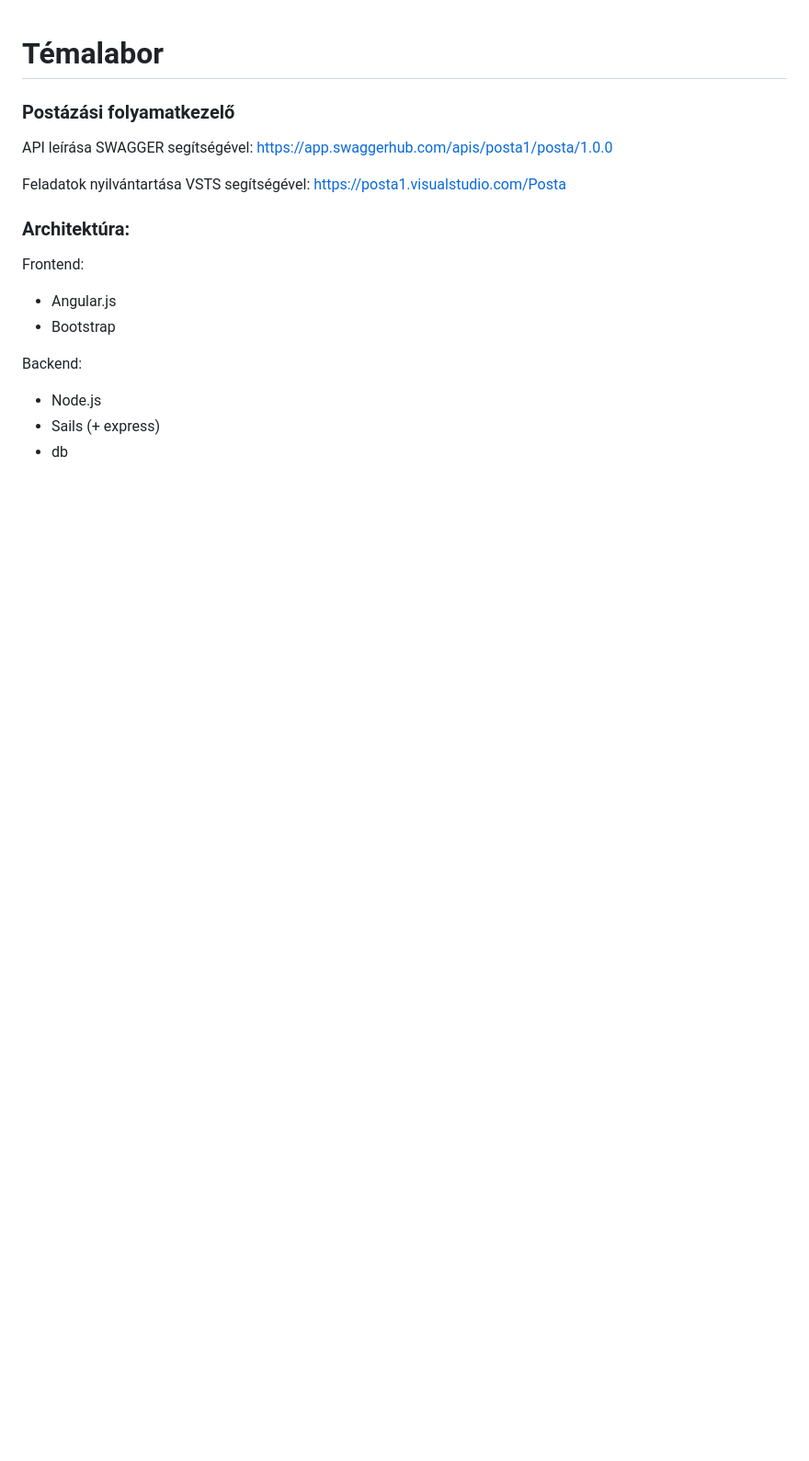
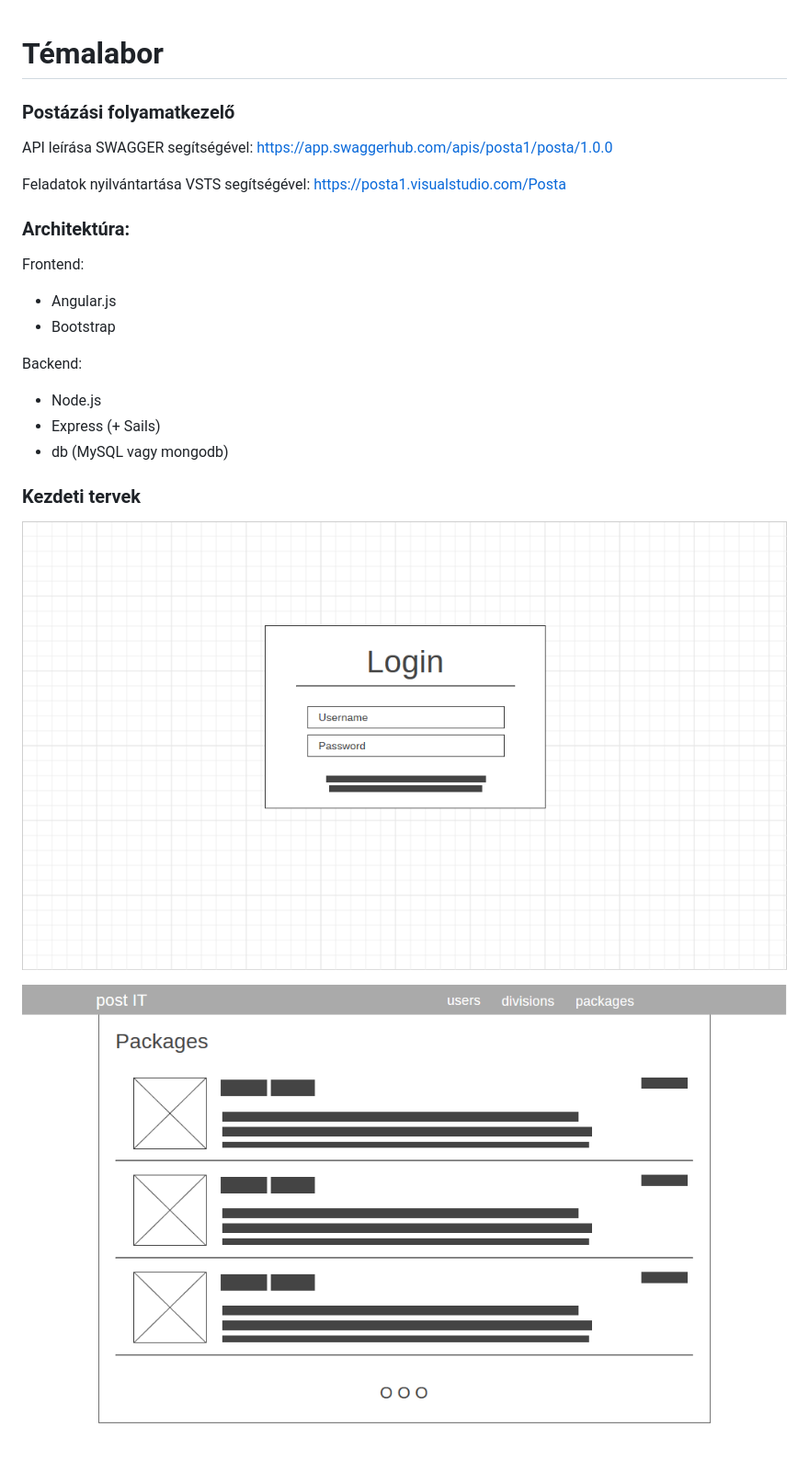
Before and after one commit to nagybalint001/posta, a Markdown page: README.md, the part around the change. Shown: that part at 92% size. Rendered like a GitHub page; pictures changed too: assets/wireframe1.png (added), assets/wireframe2.png (added); blank space fills up the shorter version.

Commit message:
Wireframe

```diff
--- a/README.md
+++ b/README.md
@@ -15,5 +15,11 @@ Frontend:
 
 Backend:
   - Node.js
-  - Sails (+ express)
-  - db
+  - Express (+ Sails)
+  - db (MySQL vagy mongodb)
+
+### Kezdeti tervek
+
+![](assets/wireframe1.png)
+
+![](assets/wireframe2.png)
```
